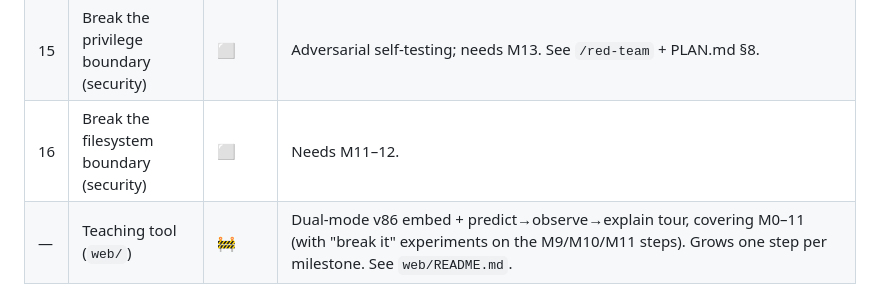
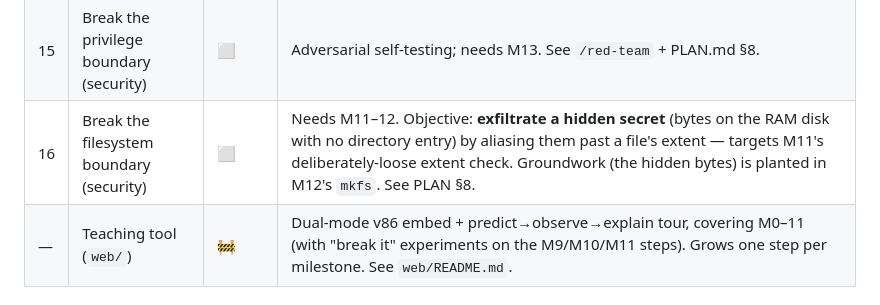
Before and after one commit to kenlacroix/ZiranOS, a Markdown page: STATUS.md, the part around the change. Drawn GitHub-style.

```diff
--- a/STATUS.md
+++ b/STATUS.md
@@ -23,7 +23,7 @@ Legend: ✅ done · 🚧 in progress · ⬜ not started
 | 13 | Userspace / syscalls (stretch) | ⬜ | First real privilege boundary — enables the security track. |
 | 14 | Networking stub (stretch) | ⬜ | |
 | 15 | Break the privilege boundary (security) | ⬜ | Adversarial self-testing; needs M13. See `/red-team` + PLAN.md §8. |
-| 16 | Break the filesystem boundary (security) | ⬜ | Needs M11–12. |
+| 16 | Break the filesystem boundary (security) | ⬜ | Needs M11–12. Objective: **exfiltrate a hidden secret** (bytes on the RAM disk with no directory entry) by aliasing them past a file's extent — targets M11's deliberately-loose extent check. Groundwork (the hidden bytes) is planted in M12's `mkfs`. See PLAN §8. |
 | — | Teaching tool (`web/`) | 🚧 | Dual-mode v86 embed + predict→observe→explain tour, covering M0–11 (with "break it" experiments on the M9/M10/M11 steps). Grows one step per milestone. See `web/README.md`. |
 
 ## Verification state
```
Also changed, not shown: PLAN.md (+24 -1 lines).
